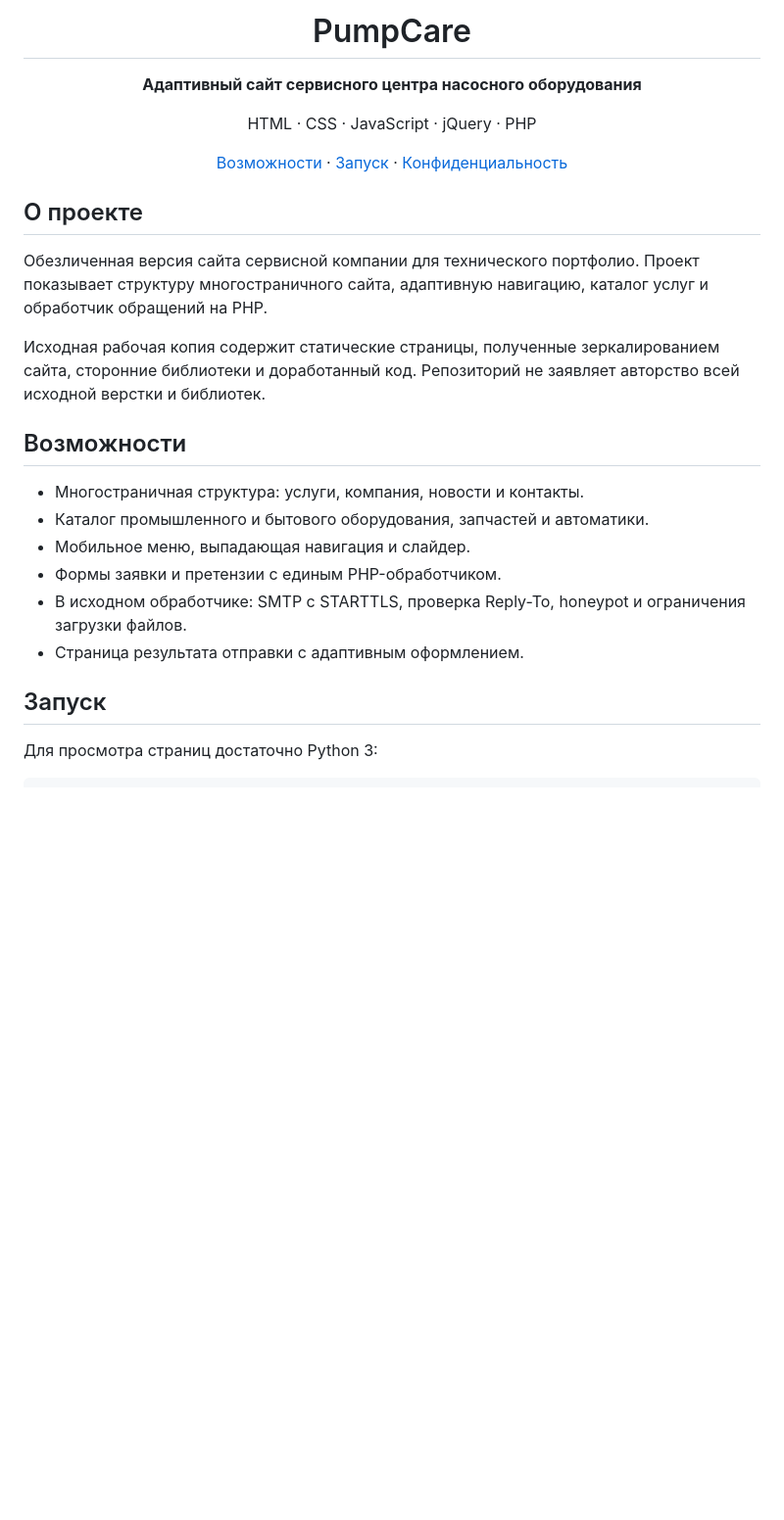
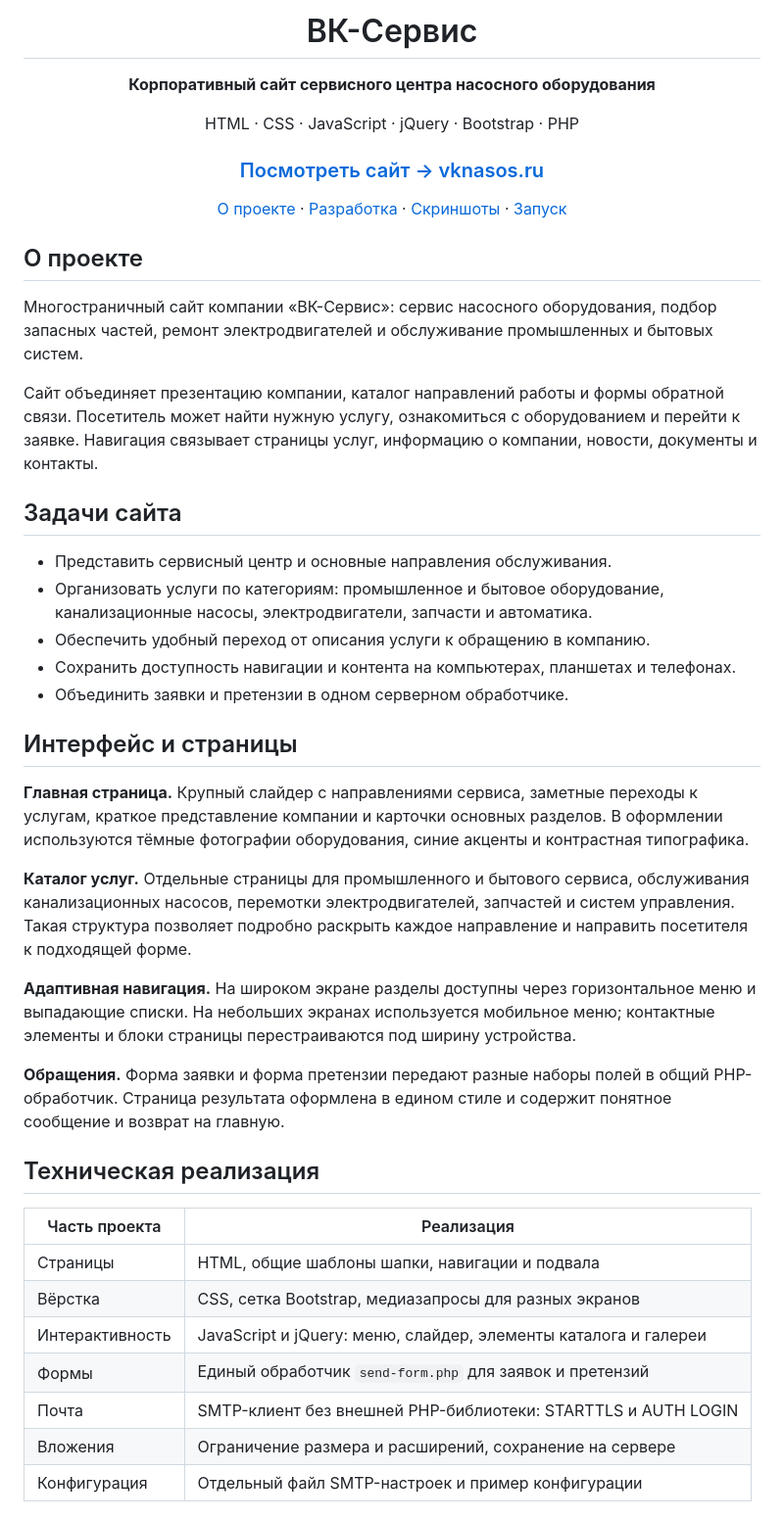
Before and after one commit to pinkpank26/VKnasos-website, a Markdown page: README.md, the part around one of its changes. Shown at 98% size. Drawn GitHub-style; blank space fills up the shorter version.

```diff
--- a/README.md
+++ b/README.md
@@ -4,29 +4,49 @@
 
-# PumpCare
+# ВК-Сервис
 
-**Адаптивный сайт сервисного центра насосного оборудования**
+**Корпоративный сайт сервисного центра насосного оборудования**
 
-HTML · CSS · JavaScript · jQuery · PHP
+HTML · CSS · JavaScript · jQuery · Bootstrap · PHP
 
-[Возможности](#возможности) · [Запуск](#запуск) · [Конфиденциальность](#конфиденциальность)
+### [Посмотреть сайт → vknasos.ru](https://vknasos.ru/)
+
+[О проекте](#о-проекте) · [Разработка](#техническая-реализация) · [Скриншоты](#как-выглядит-сайт) · [Запуск](#локальный-запуск)
 
 </div>
 
 ## О проекте
 
-Обезличенная версия сайта сервисной компании для технического портфолио. Проект показывает структуру многостраничного сайта, адаптивную навигацию, каталог услуг и обработчик обращений на PHP.
+Многостраничный сайт компании «ВК-Сервис»: сервис насосного оборудования, подбор запасных частей, ремонт электродвигателей и обслуживание промышленных и бытовых систем.
 
-Исходная рабочая копия содержит статические страницы, полученные зеркалированием сайта, сторонние библиотеки и доработанный код. Репозиторий не заявляет авторство всей исходной верстки и библиотек.
+Сайт объединяет презентацию компании, каталог направлений работы и формы обратной связи. Посетитель может найти нужную услугу, ознакомиться с оборудованием и перейти к заявке. Навигация связывает страницы услуг, информацию о компании, новости, документы и контакты.
 
-## Возможности
+## Задачи сайта
 
-- Многостраничная структура: услуги, компания, новости и контакты.
-- Каталог промышленного и бытового оборудования, запчастей и автоматики.
-- Мобильное меню, выпадающая навигация и слайдер.
-- Формы заявки и претензии с единым PHP-обработчиком.
-- В исходном обработчике: SMTP с STARTTLS, проверка Reply-To, honeypot и ограничения загрузки файлов.
-- Страница результата отправки с адаптивным оформлением.
+- Представить сервисный центр и основные направления обслуживания.
+- Организовать услуги по категориям: промышленное и бытовое оборудование, канализационные насосы, электродвигатели, запчасти и автоматика.
+- Обеспечить удобный переход от описания услуги к обращению в компанию.
+- Сохранить доступность навигации и контента на компьютерах, планшетах и телефонах.
+- Объединить заявки и претензии в одном серверном обработчике.
 
-## Запуск
+## Интерфейс и страницы
 
-Для просмотра страниц достаточно Python 3:
+**Главная страница.** Крупный слайдер с направлениями сервиса, заметные переходы к услугам, краткое представление компании и карточки основных разделов. В оформлении используются тёмные фотографии оборудования, синие акценты и контрастная типографика.
+
+**Каталог услуг.** Отдельные страницы для промышленного и бытового сервиса, обслуживания канализационных насосов, перемотки электродвигателей, запчастей и систем управления. Такая структура позволяет подробно раскрыть каждое направление и направить посетителя к подходящей форме.
+
+**Адаптивная навигация.** На широком экране разделы доступны через горизонтальное меню и выпадающие списки. На небольших экранах используется мобильное меню; контактные элементы и блоки страницы перестраиваются под ширину устройства.
+
+**Обращения.** Форма заявки и форма претензии передают разные наборы полей в общий PHP-обработчик. Страница результата оформлена в едином стиле и содержит понятное сообщение и возврат на главную.
+
+## Техническая реализация
+
+| Часть проекта | Реализация |
+| --- | --- |
+| Страницы | HTML, общие шаблоны шапки, навигации и подвала |
+| Вёрстка | CSS, сетка Bootstrap, медиазапросы для разных экранов |
+| Интерактивность | JavaScript и jQuery: меню, слайдер, элементы каталога и галереи |
+| Формы | Единый обработчик `send-form.php` для заявок и претензий |
+| Почта | SMTP-клиент без внешней PHP-библиотеки: STARTTLS и AUTH LOGIN |
+| Вложения | Ограничение размера и расширений, сохранение на сервере |
+| Конфигурация | Отдельный файл SMTP-настроек и пример конфигурации |
+
```
Also changed, not shown: other parts of README.md (+48 -23 lines), docs/images/home-desktop.jpg (added), docs/images/home-mobile.jpg (added), docs/images/logo.png (added), docs/images/service-desktop.jpg (added).
